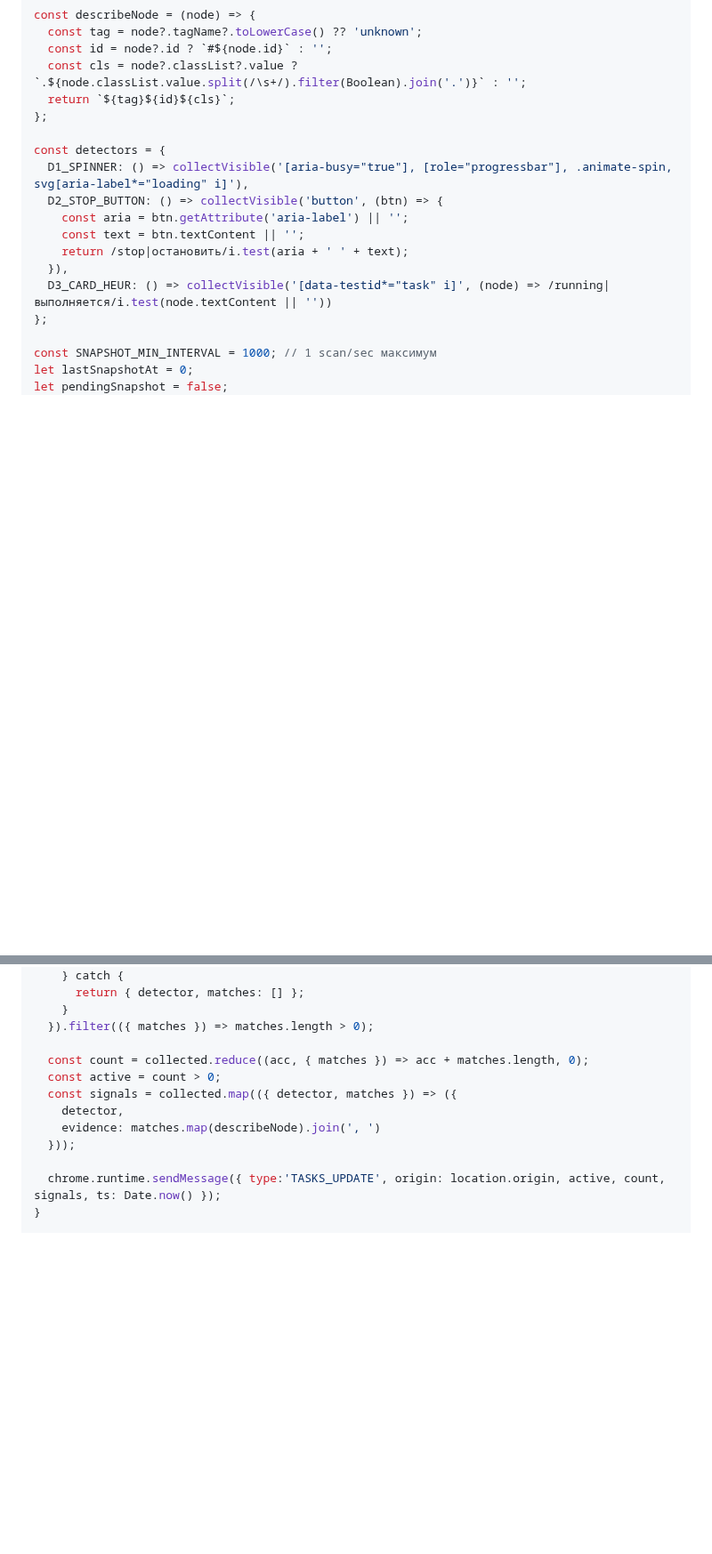
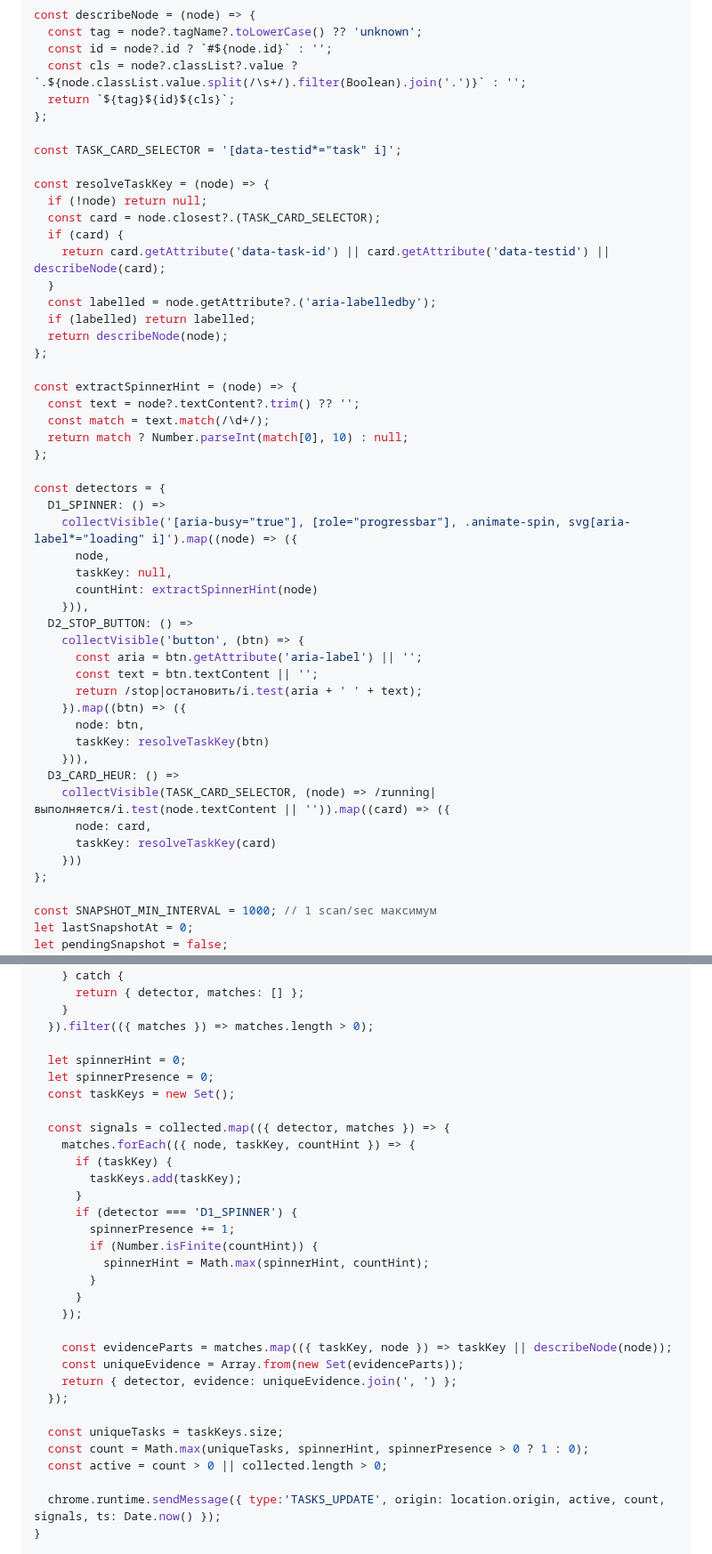
Before and after one commit to nicelight/Codexex, a Markdown page: docs/brief.md, 2 parts joined by grey strips. Shown at 89% size. Drawn GitHub-style; blank space fills up the shorter version.

Commit message:
Clarify task count aggregation in brief

```diff
--- a/docs/brief.md
+++ b/docs/brief.md
@@ -348,14 +361,46 @@ const describeNode = (node) => {
   return `${tag}${id}${cls}`;
 };
 
+const TASK_CARD_SELECTOR = '[data-testid*="task" i]';
+
+const resolveTaskKey = (node) => {
+  if (!node) return null;
+  const card = node.closest?.(TASK_CARD_SELECTOR);
+  if (card) {
+    return card.getAttribute('data-task-id') || card.getAttribute('data-testid') || describeNode(card);
+  }
+  const labelled = node.getAttribute?.('aria-labelledby');
+  if (labelled) return labelled;
+  return describeNode(node);
+};
+
+const extractSpinnerHint = (node) => {
+  const text = node?.textContent?.trim() ?? '';
+  const match = text.match(/\d+/);
+  return match ? Number.parseInt(match[0], 10) : null;
+};
+
 const detectors = {
-  D1_SPINNER: () => collectVisible('[aria-busy="true"], [role="progressbar"], .animate-spin, svg[aria-label*="loading" i]'),
-  D2_STOP_BUTTON: () => collectVisible('button', (btn) => {
-    const aria = btn.getAttribute('aria-label') || '';
-    const text = btn.textContent || '';
-    return /stop|остановить/i.test(aria + ' ' + text);
-  }),
-  D3_CARD_HEUR: () => collectVisible('[data-testid*="task" i]', (node) => /running|выполняется/i.test(node.textContent || ''))
+  D1_SPINNER: () =>
+    collectVisible('[aria-busy="true"], [role="progressbar"], .animate-spin, svg[aria-label*="loading" i]').map((node) => ({
+      node,
+      taskKey: null,
+      countHint: extractSpinnerHint(node)
+    })),
+  D2_STOP_BUTTON: () =>
+    collectVisible('button', (btn) => {
+      const aria = btn.getAttribute('aria-label') || '';
+      const text = btn.textContent || '';
+      return /stop|остановить/i.test(aria + ' ' + text);
+    }).map((btn) => ({
+      node: btn,
+      taskKey: resolveTaskKey(btn)
+    })),
+  D3_CARD_HEUR: () =>
+    collectVisible(TASK_CARD_SELECTOR, (node) => /running|выполняется/i.test(node.textContent || '')).map((card) => ({
+      node: card,
+      taskKey: resolveTaskKey(card)
+    }))
 };
 
 const SNAPSHOT_MIN_INTERVAL = 1000; // 1 scan/sec максимум
@@ -374,12 +419,31 @@ function snapshot(){
     }
   }).filter(({ matches }) => matches.length > 0);
 
-  const count = collected.reduce((acc, { matches }) => acc + matches.length, 0);
-  const active = count > 0;
-  const signals = collected.map(({ detector, matches }) => ({
-    detector,
-    evidence: matches.map(describeNode).join(', ')
-  }));
+  let spinnerHint = 0;
+  let spinnerPresence = 0;
+  const taskKeys = new Set();
+
+  const signals = collected.map(({ detector, matches }) => {
+    matches.forEach(({ node, taskKey, countHint }) => {
+      if (taskKey) {
+        taskKeys.add(taskKey);
+      }
+      if (detector === 'D1_SPINNER') {
+        spinnerPresence += 1;
+        if (Number.isFinite(countHint)) {
+          spinnerHint = Math.max(spinnerHint, countHint);
+        }
+      }
+    });
+
+    const evidenceParts = matches.map(({ taskKey, node }) => taskKey || describeNode(node));
+    const uniqueEvidence = Array.from(new Set(evidenceParts));
+    return { detector, evidence: uniqueEvidence.join(', ') };
+  });
+
+  const uniqueTasks = taskKeys.size;
+  const count = Math.max(uniqueTasks, spinnerHint, spinnerPresence > 0 ? 1 : 0);
+  const active = count > 0 || collected.length > 0;
 
   chrome.runtime.sendMessage({ type:'TASKS_UPDATE', origin: location.origin, active, count, signals, ts: Date.now() });
 }
```
Also changed, not shown: other parts of docs/brief.md (+20 -7 lines).
